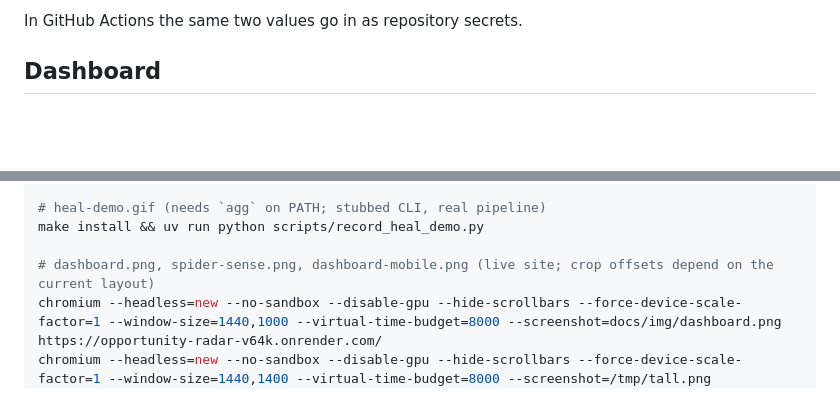
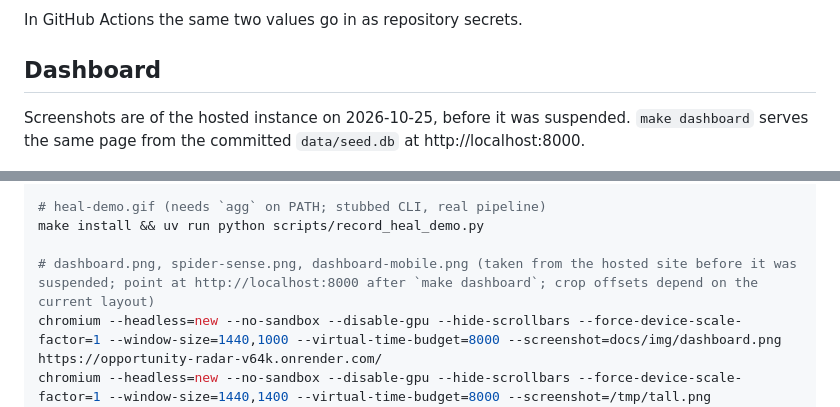
Before and after one commit to yashksaini-coder/opportunity-radar, a Markdown page: README.md, 2 parts joined by grey strips. GitHub-like rendering; folded sections open; blank space fills up the shorter version.

```diff
--- a/README.md
+++ b/README.md
@@ -175,6 +176,8 @@ Diagnosis: the scraper returned zero rows — extraction likely broken
 In GitHub Actions the same two values go in as repository secrets.
 
 ## Dashboard
+
+Screenshots are of the hosted instance on 2026-10-25, before it was suspended. `make dashboard` serves the same page from the committed `data/seed.db` at http://localhost:8000.
 
 <img src="docs/img/dashboard.png" width="100%" alt="Opportunity Radar dashboard on 2026-10-25 at 1440 px: header with '5 collectors live', 'last run 23:33 UTC', search, a token key button, X and GitHub links and a blue Run pipeline button; four tiles (Opportunities tracked 1043 across 5 sources, Sources healthy 5/5 all systems go, New in recent runs 79, Self-heals 13 last 10-22 00:05); a Live opportunities table of opportunitydesk scholarships with Oct 25 and Oct 26 deadlines and red '0d left' and '1d left' chips; a Pipeline health panel with an Add source field and five healthy sources with their last-five-run dots; and the Spider-sense log showing the HEALED 0 → 92 rows event for mlh-hackathons (452s) above a FAILED 0 → 0 rows event for golang-jobs (156s)">
 
@@ -332,7 +335,7 @@ magick docs/img/heal-loop.png -strip docs/img/heal-loop.png
 # heal-demo.gif (needs `agg` on PATH; stubbed CLI, real pipeline)
 make install && uv run python scripts/record_heal_demo.py
 
-# dashboard.png, spider-sense.png, dashboard-mobile.png (live site; crop offsets depend on the current layout)
+# dashboard.png, spider-sense.png, dashboard-mobile.png (taken from the hosted site before it was suspended; point at http://localhost:8000 after `make dashboard`; crop offsets depend on the current layout)
 chromium --headless=new --no-sandbox --disable-gpu --hide-scrollbars --force-device-scale-factor=1 --window-size=1440,1000 --virtual-time-budget=8000 --screenshot=docs/img/dashboard.png https://opportunity-radar-v64k.onrender.com/
 chromium --headless=new --no-sandbox --disable-gpu --hide-scrollbars --force-device-scale-factor=1 --window-size=1440,1400 --virtual-time-budget=8000 --screenshot=/tmp/tall.png https://opportunity-radar-v64k.onrender.com/
 chromium --headless=new --no-sandbox --disable-gpu --hide-scrollbars --force-device-scale-factor=1 --window-size=430,932 --virtual-time-budget=8000 --screenshot=/tmp/mobile.png https://opportunity-radar-v64k.onrender.com/
```
Also changed, not shown: other parts of README.md (+4 -3 lines).
